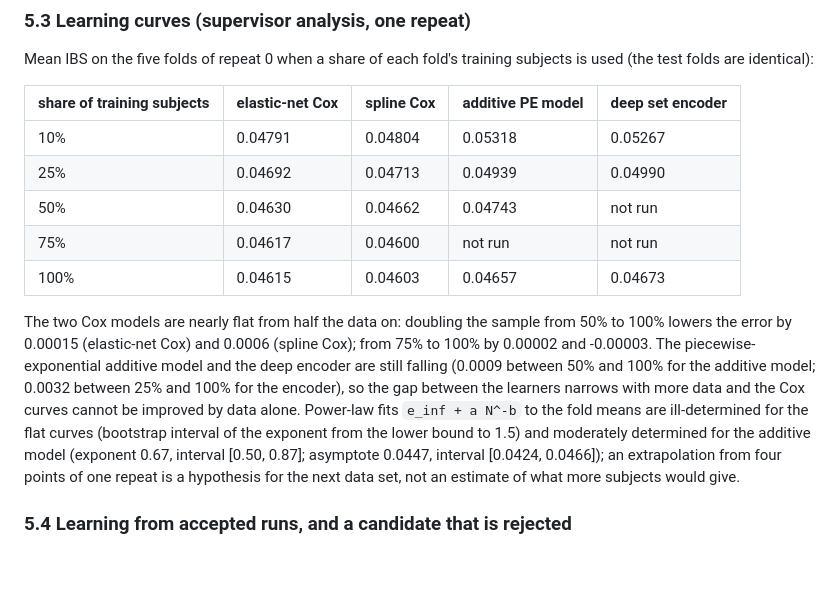
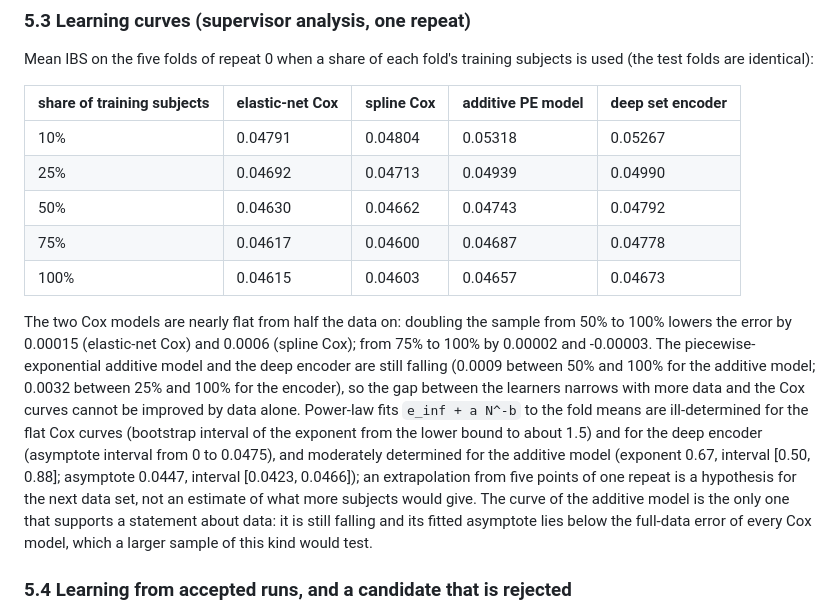
Before and after one commit to swedishembedded/splinter, a Markdown page: papers/agent-driven-residual-survival/paper.md, the part around the change. Drawn GitHub-style; blank space fills up the shorter version.

Commit message:
papers, roadmap: the learning curves complete for the five models, and what the fits can and cannot support

```diff
--- a/papers/agent-driven-residual-survival/paper.md
+++ b/papers/agent-driven-residual-survival/paper.md
@@ -337,8 +337,8 @@ subjects is used (the test folds are identical):
 |---|---|---|---|---|
 | 10% | 0.04791 | 0.04804 | 0.05318 | 0.05267 |
 | 25% | 0.04692 | 0.04713 | 0.04939 | 0.04990 |
-| 50% | 0.04630 | 0.04662 | 0.04743 | not run |
-| 75% | 0.04617 | 0.04600 | not run | not run |
+| 50% | 0.04630 | 0.04662 | 0.04743 | 0.04792 |
+| 75% | 0.04617 | 0.04600 | 0.04687 | 0.04778 |
 | 100% | 0.04615 | 0.04603 | 0.04657 | 0.04673 |
 
 The two Cox models are nearly flat from half the data on: doubling the
@@ -348,12 +348,16 @@ additive model and the deep encoder are still falling (0.0009 between 50% and
 100% for the additive model; 0.0032 between 25% and 100% for the encoder), so
 the gap between the learners narrows with more data and the Cox curves
 cannot be improved by data alone. Power-law fits `e_inf + a N^-b` to the
-fold means are ill-determined for the flat curves (bootstrap interval of the
-exponent from the lower bound to 1.5) and moderately determined for the
-additive model (exponent 0.67, interval [0.50, 0.87]; asymptote 0.0447,
-interval [0.0424, 0.0466]); an extrapolation from four points of one repeat is
+fold means are ill-determined for the flat Cox curves (bootstrap interval of
+the exponent from the lower bound to about 1.5) and for the deep encoder
+(asymptote interval from 0 to 0.0475), and moderately determined for the
+additive model (exponent 0.67, interval [0.50, 0.88]; asymptote 0.0447,
+interval [0.0423, 0.0466]); an extrapolation from five points of one repeat is
 a hypothesis for the next data set, not an estimate of what more subjects
-would give.
+would give. The curve of the additive model is the only one that supports a
+statement about data: it is still falling and its fitted asymptote lies below
+the full-data error of every Cox model, which a larger sample of this kind
+would test.
 
 ### 5.4 Learning from accepted runs, and a candidate that is rejected
 
```
Also changed, not shown: .agents/roadmap/agent-loop.md (+2 -2 lines).
